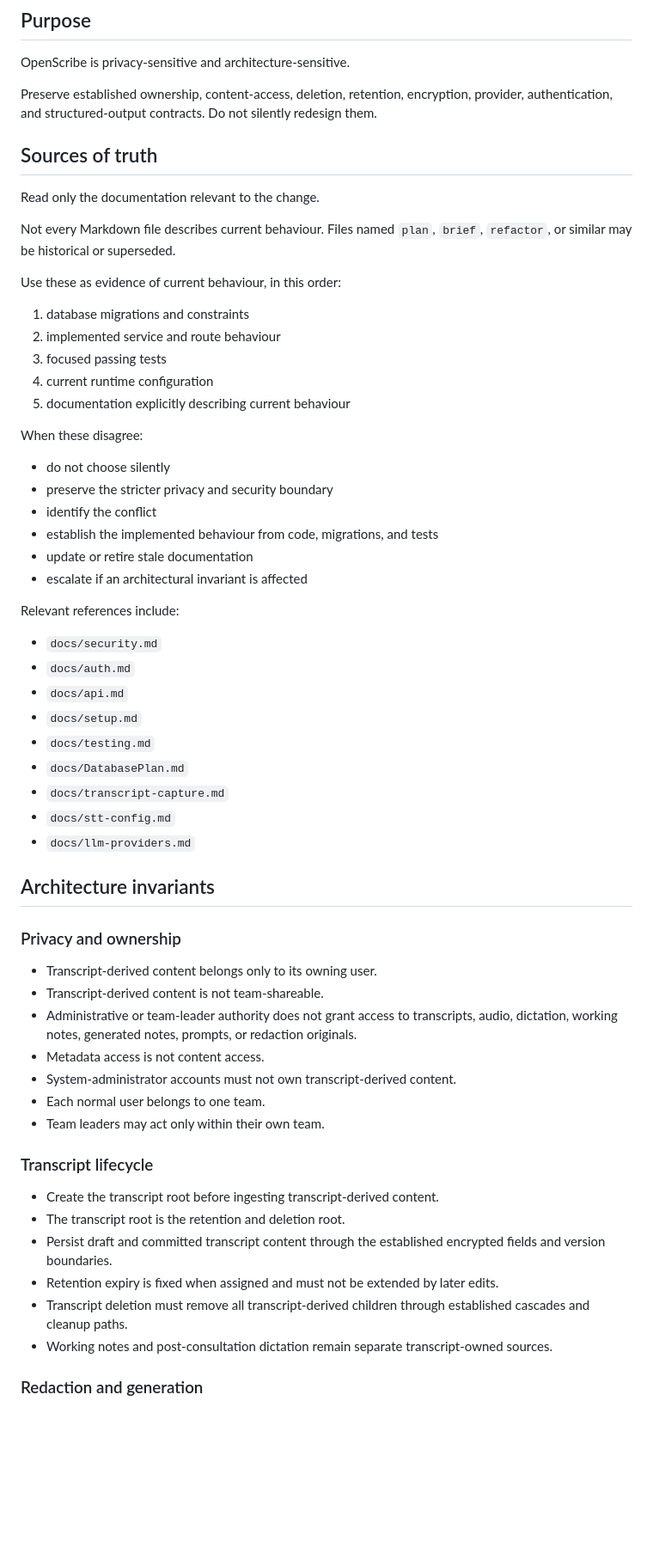
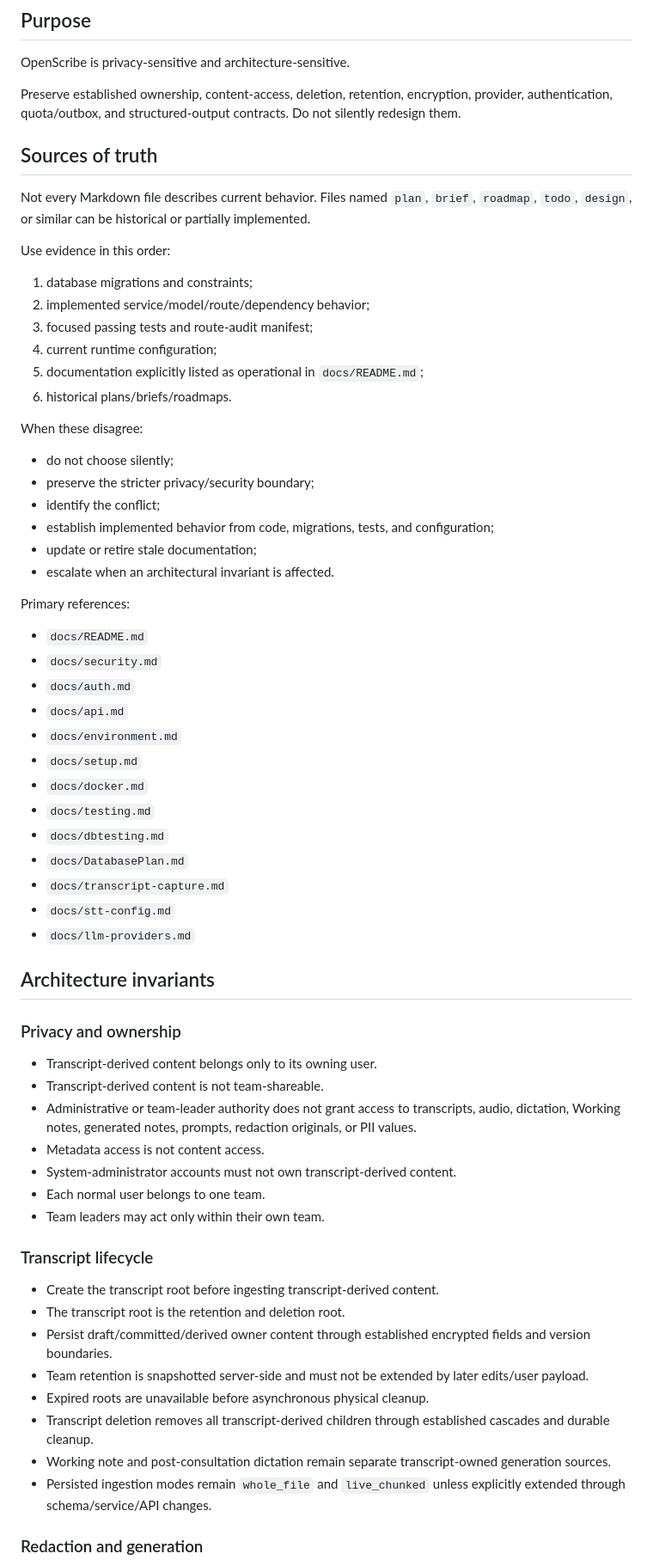
Before and after one commit to AbsurdSyssie/OpenScribe, a Markdown page: AGENTS.md, the part around one of its changes. Shown at 86% size. Rendered like a GitHub page; blank space fills up the shorter version.

```diff
--- a/AGENTS.md
+++ b/AGENTS.md
@@ -4,63 +4,68 @@
 
 OpenScribe is privacy-sensitive and architecture-sensitive.
 
-Preserve established ownership, content-access, deletion, retention, encryption, provider, authentication, and structured-output contracts. Do not silently redesign them.
+Preserve established ownership, content-access, deletion, retention, encryption, provider, authentication, quota/outbox, and structured-output contracts. Do not silently redesign them.
 
 ## Sources of truth
 
-Read only the documentation relevant to the change.
+Not every Markdown file describes current behavior. Files named `plan`, `brief`, `roadmap`, `todo`, `design`, or similar can be historical or partially implemented.
 
-Not every Markdown file describes current behaviour. Files named `plan`, `brief`, `refactor`, or similar may be historical or superseded.
+Use evidence in this order:
 
-Use these as evidence of current behaviour, in this order:
-
-1. database migrations and constraints
-2. implemented service and route behaviour
-3. focused passing tests
-4. current runtime configuration
-5. documentation explicitly describing current behaviour
+1. database migrations and constraints;
+2. implemented service/model/route/dependency behavior;
+3. focused passing tests and route-audit manifest;
+4. current runtime configuration;
+5. documentation explicitly listed as operational in `docs/README.md`;
+6. historical plans/briefs/roadmaps.
 
 When these disagree:
 
-* do not choose silently
-* preserve the stricter privacy and security boundary
-* identify the conflict
-* establish the implemented behaviour from code, migrations, and tests
-* update or retire stale documentation
-* escalate if an architectural invariant is affected
+- do not choose silently;
+- preserve the stricter privacy/security boundary;
+- identify the conflict;
+- establish implemented behavior from code, migrations, tests, and configuration;
+- update or retire stale documentation;
+- escalate when an architectural invariant is affected.
 
-Relevant references include:
+Primary references:
 
-* `docs/security.md`
-* `docs/auth.md`
-* `docs/api.md`
-* `docs/setup.md`
-* `docs/testing.md`
-* `docs/DatabasePlan.md`
-* `docs/transcript-capture.md`
-* `docs/stt-config.md`
-* `docs/llm-providers.md`
+- `docs/README.md`
+- `docs/security.md`
+- `docs/auth.md`
+- `docs/api.md`
+- `docs/environment.md`
+- `docs/setup.md`
+- `docs/docker.md`
+- `docs/testing.md`
+- `docs/dbtesting.md`
+- `docs/DatabasePlan.md`
+- `docs/transcript-capture.md`
+- `docs/stt-config.md`
+- `docs/llm-providers.md`
 
 ## Architecture invariants
 
 ### Privacy and ownership
 
-* Transcript-derived content belongs only to its owning user.
-* Transcript-derived content is not team-shareable.
-* Administrative or team-leader authority does not grant access to transcripts, audio, dictation, working notes, generated notes, prompts, or redaction originals.
-* Metadata access is not content access.
-* System-administrator accounts must not own transcript-derived content.
-* Each normal user belongs to one team.
-* Team leaders may act only within their own team.
+- Transcript-derived content belongs only to its owning user.
+- Transcript-derived content is not team-shareable.
+- Administrative or team-leader authority does not grant access to transcripts, audio, dictation, Working notes, generated notes, prompts, redaction originals, or PII values.
+- Metadata access is not content access.
+- System-administrator accounts must not own transcript-derived content.
+- Each normal user belongs to one team.
+- Team leaders may act only within their own team.
 
 ### Transcript lifecycle
 
-* Create the transcript root before ingesting transcript-derived content.
-* The transcript root is the retention and deletion root.
-* Persist draft and committed transcript content through the established encrypted fields and version boundaries.
-* Retention expiry is fixed when assigned and must not be extended by later edits.
-* Transcript deletion must remove all transcript-derived children through established cascades and cleanup paths.
-* Working notes and post-consultation dictation remain separate transcript-owned sources.
+- Create the transcript root before ingesting transcript-derived content.
+- The transcript root is the retention and deletion root.
+- Persist draft/committed/derived owner content through established encrypted fields and version boundaries.
+- Team retention is snapshotted server-side and must not be extended by later edits/user payload.
+- Expired roots are unavailable before asynchronous physical cleanup.
+- Transcript deletion removes all transcript-derived children through established cascades and durable cleanup.
+- Working note and post-consultation dictation remain separate transcript-owned generation sources.
+- Persisted ingestion modes remain `whole_file` and `live_chunked` unless explicitly extended through schema/service/API changes.
 
 ### Redaction and generation
 
```
Also changed, not shown: other parts of AGENTS.md (+140 -128 lines).
